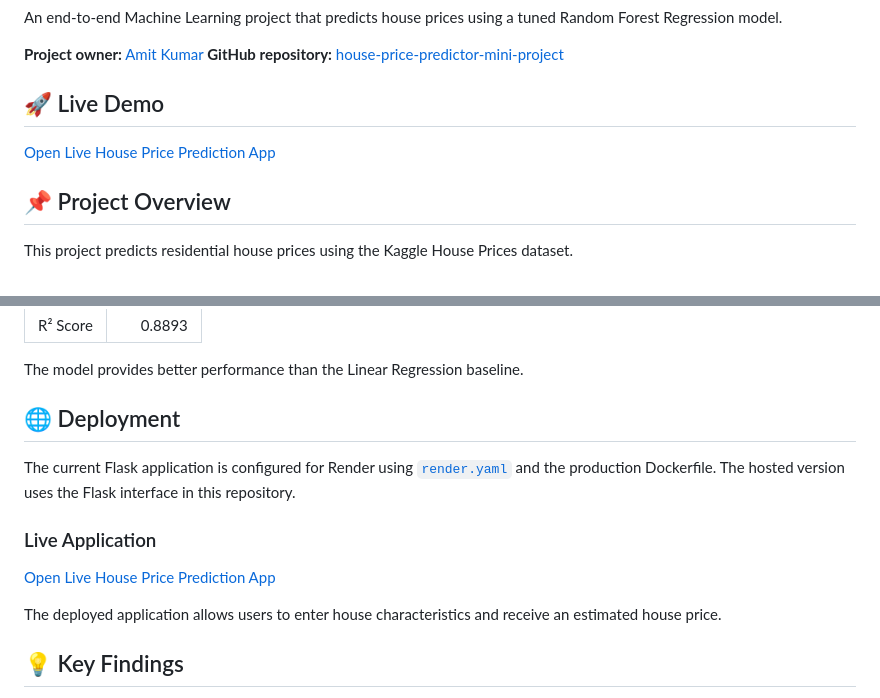
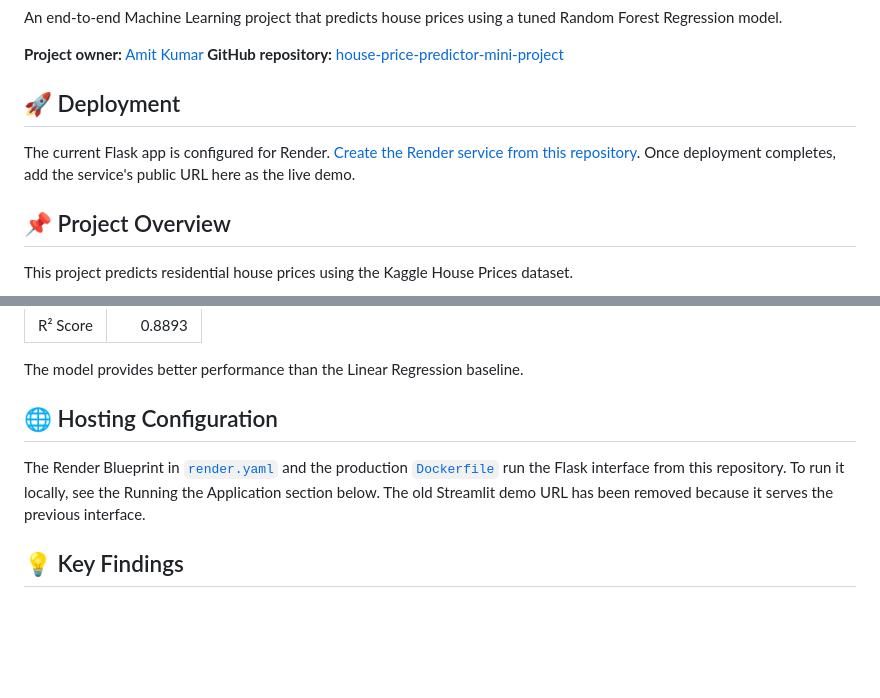
Before and after one commit to Amitkumar9956/house-price-predictor-mini-project, a Markdown page: README.md, 2 parts joined by grey strips. GitHub-like rendering; blank space fills up the shorter version.

Commit message:
Remove outdated live demo and link Render setup

```diff
--- a/README.md
+++ b/README.md
@@ -5,9 +5,9 @@ An end-to-end Machine Learning project that predicts house prices using a tuned
 **Project owner:** [Amit Kumar](https://github.com/Amitkumar9956)
 **GitHub repository:** [house-price-predictor-mini-project](https://github.com/Amitkumar9956/house-price-predictor-mini-project)
 
-## 🚀 Live Demo
+## 🚀 Deployment
 
-[Open Live House Price Prediction App](https://amitkumar9956-house-price-predictor.onrender.com/)
+The current Flask app is configured for Render. [Create the Render service from this repository](https://dashboard.render.com/blueprint/new?repo=https%3A%2F%2Fgithub.com%2FAmitkumar9956%2Fhouse-price-predictor-mini-project). Once deployment completes, add the service's public URL here as the live demo.
 
 ## 📌 Project Overview
 
@@ -232,15 +232,9 @@ The tuned Random Forest model achieved the following results on the test dataset
 
 The model provides better performance than the Linear Regression baseline.
 
-## 🌐 Deployment
+## 🌐 Hosting Configuration
 
-The current Flask application is configured for Render using [`render.yaml`](render.yaml) and the production Dockerfile. The hosted version uses the Flask interface in this repository.
-
-### Live Application
-
-[Open Live House Price Prediction App](https://amitkumar9956-house-price-predictor.onrender.com/)
-
-The deployed application allows users to enter house characteristics and receive an estimated house price.
+The Render Blueprint in [`render.yaml`](render.yaml) and the production [`Dockerfile`](Dockerfile) run the Flask interface from this repository. To run it locally, see the Running the Application section below. The old Streamlit demo URL has been removed because it serves the previous interface.
 
 ## 💡 Key Findings
 
```
